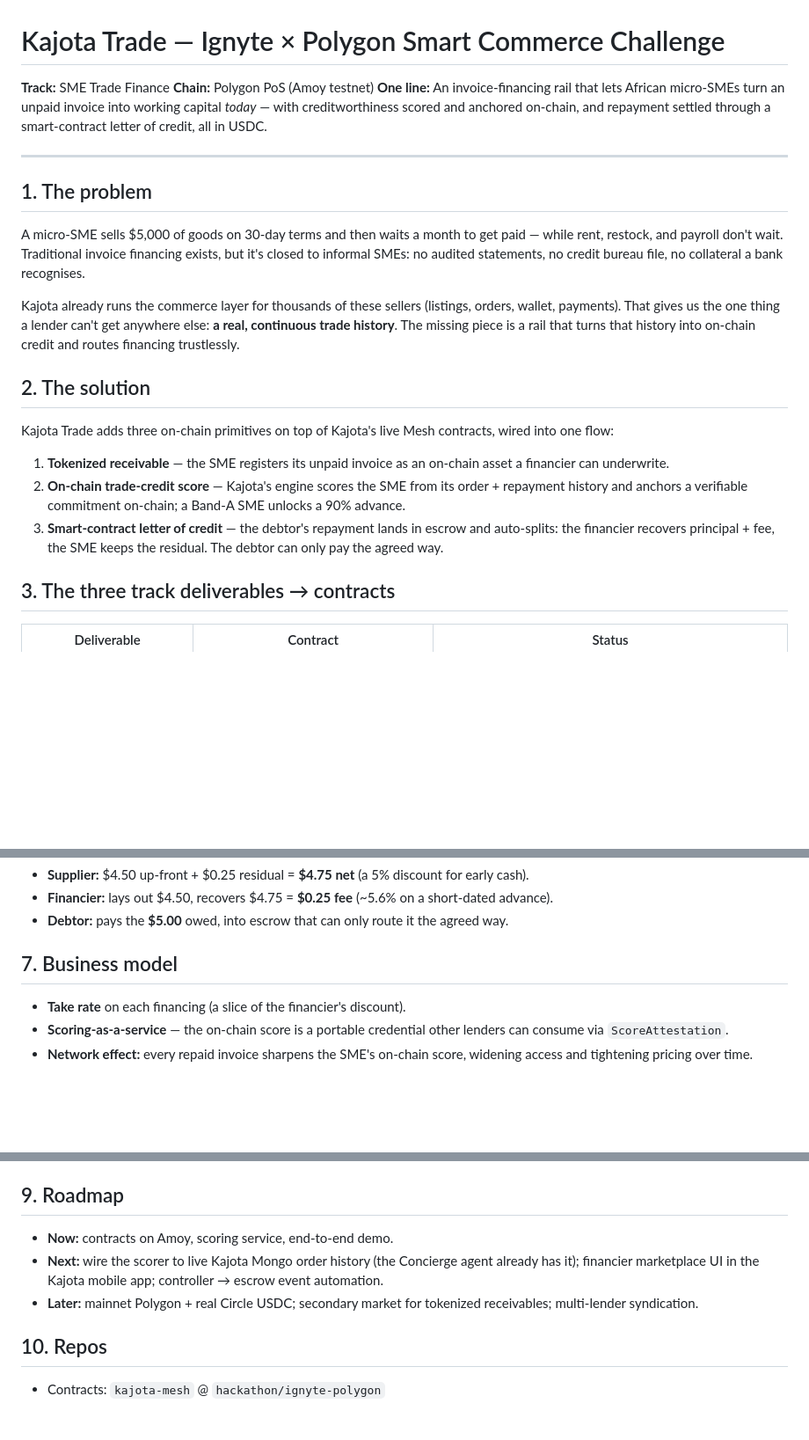
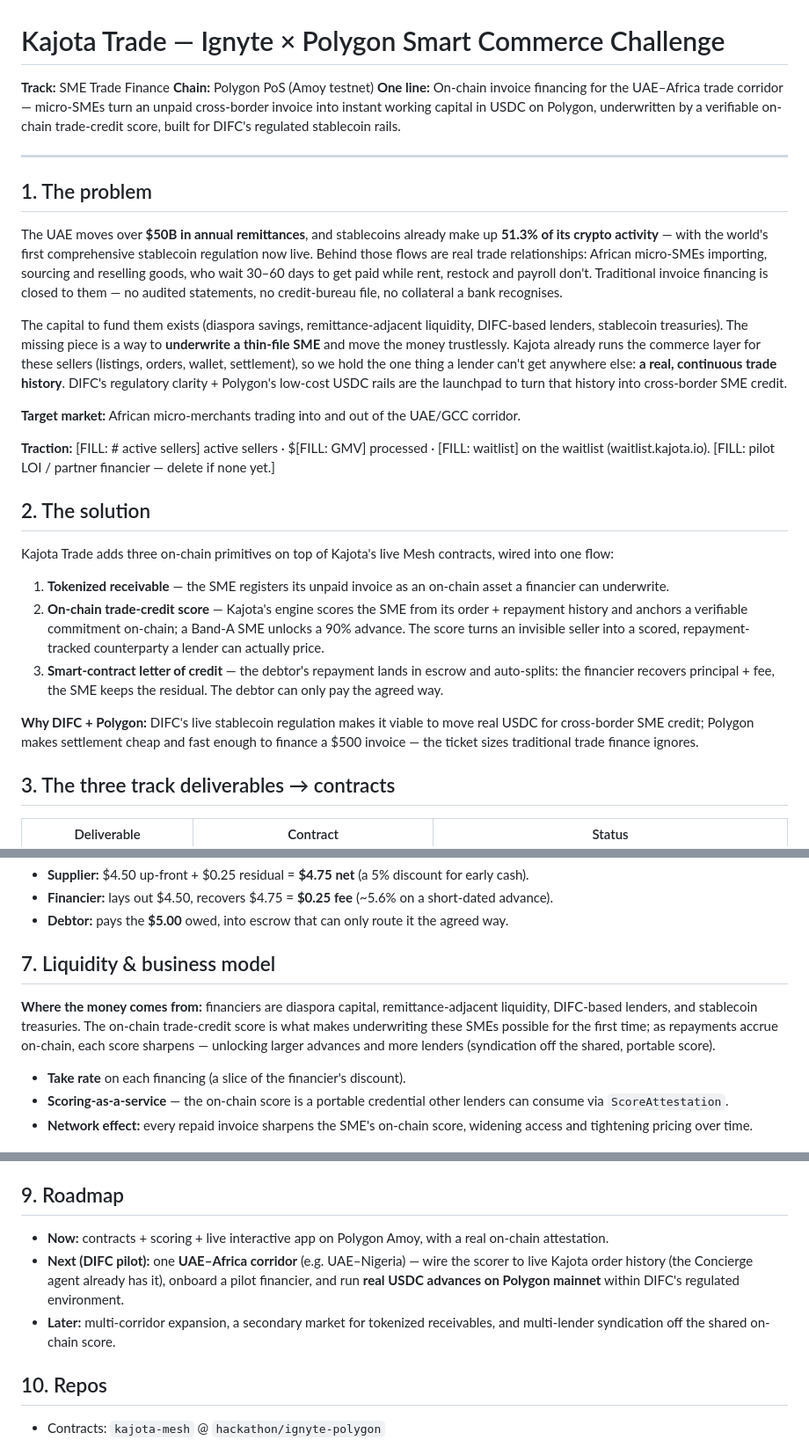
Before and after one commit to KaJota-inc/kajota-coach, a Markdown page: skill/SUBMISSION.md, 3 parts joined by grey strips. Shown at 88% size. Drawn GitHub-style; blank space fills up the shorter version.

Commit message:
docs(submission): align full SUBMISSION.md to DIFC-corridor framing
Mirrors SUBMISSION-PASTE.md: UAE-Africa corridor + challenge stats in
the problem, why-DIFC+Polygon in the solution, a liquidity section
(where the money comes from), DIFC-pilot mainnet roadmap, and traction
placeholders for the user to fill (not fabricated).

Co-Authored-By: Claude Opus 4.8 <noreply@anthropic.com>

```diff
--- a/skill/SUBMISSION.md
+++ b/skill/SUBMISSION.md
@@ -2,25 +2,39 @@
 
 **Track:** SME Trade Finance
 **Chain:** Polygon PoS (Amoy testnet)
-**One line:** An invoice-financing rail that lets African micro-SMEs turn
-an unpaid invoice into working capital *today* — with creditworthiness
-scored and anchored on-chain, and repayment settled through a
-smart-contract letter of credit, all in USDC.
+**One line:** On-chain invoice financing for the UAE–Africa trade
+corridor — micro-SMEs turn an unpaid cross-border invoice into instant
+working capital in USDC on Polygon, underwritten by a verifiable
+on-chain trade-credit score, built for DIFC's regulated stablecoin rails.
 
 ---
 
 ## 1. The problem
 
-A micro-SME sells $5,000 of goods on 30-day terms and then waits a month
-to get paid — while rent, restock, and payroll don't wait. Traditional
-invoice financing exists, but it's closed to informal SMEs: no audited
-statements, no credit bureau file, no collateral a bank recognises.
+The UAE moves over **$50B in annual remittances**, and stablecoins
+already make up **51.3% of its crypto activity** — with the world's
+first comprehensive stablecoin regulation now live. Behind those flows
+are real trade relationships: African micro-SMEs importing, sourcing and
+reselling goods, who wait 30–60 days to get paid while rent, restock and
+payroll don't. Traditional invoice financing is closed to them — no
+audited statements, no credit-bureau file, no collateral a bank
+recognises.
 
-Kajota already runs the commerce layer for thousands of these sellers
-(listings, orders, wallet, payments). That gives us the one thing a
-lender can't get anywhere else: **a real, continuous trade history**. The
-missing piece is a rail that turns that history into on-chain credit and
-routes financing trustlessly.
+The capital to fund them exists (diaspora savings, remittance-adjacent
+liquidity, DIFC-based lenders, stablecoin treasuries). The missing piece
+is a way to **underwrite a thin-file SME** and move the money
+trustlessly. Kajota already runs the commerce layer for these sellers
+(listings, orders, wallet, settlement), so we hold the one thing a
+lender can't get anywhere else: **a real, continuous trade history**.
+DIFC's regulatory clarity + Polygon's low-cost USDC rails are the
+launchpad to turn that history into cross-border SME credit.
+
+**Target market:** African micro-merchants trading into and out of the
+UAE/GCC corridor.
+
+**Traction:** [FILL: # active sellers] active sellers · $[FILL: GMV]
+processed · [FILL: waitlist] on the waitlist (waitlist.kajota.io).
+[FILL: pilot LOI / partner financier — delete if none yet.]
 
 ## 2. The solution
 
@@ -31,10 +45,17 @@ contracts, wired into one flow:
    on-chain asset a financier can underwrite.
 2. **On-chain trade-credit score** — Kajota's engine scores the SME from
    its order + repayment history and anchors a verifiable commitment
-   on-chain; a Band-A SME unlocks a 90% advance.
+   on-chain; a Band-A SME unlocks a 90% advance. The score turns an
+   invisible seller into a scored, repayment-tracked counterparty a
+   lender can actually price.
 3. **Smart-contract letter of credit** — the debtor's repayment lands in
    escrow and auto-splits: the financier recovers principal + fee, the
    SME keeps the residual. The debtor can only pay the agreed way.
+
+**Why DIFC + Polygon:** DIFC's live stablecoin regulation makes it
+viable to move real USDC for cross-border SME credit; Polygon makes
+settlement cheap and fast enough to finance a $500 invoice — the ticket
+sizes traditional trade finance ignores.
 
 ## 3. The three track deliverables → contracts
 
@@ -93,7 +114,14 @@ $5.00 invoice, Band-A supplier, 90% advance:
 - **Debtor:** pays the **$5.00** owed, into escrow that can only route it
   the agreed way.
 
-## 7. Business model
+## 7. Liquidity & business model
+
+**Where the money comes from:** financiers are diaspora capital,
+remittance-adjacent liquidity, DIFC-based lenders, and stablecoin
+treasuries. The on-chain trade-credit score is what makes underwriting
+these SMEs possible for the first time; as repayments accrue on-chain,
+each score sharpens — unlocking larger advances and more lenders
+(syndication off the shared, portable score).
 
 - **Take rate** on each financing (a slice of the financier's discount).
 - **Scoring-as-a-service** — the on-chain score is a portable credential
@@ -132,12 +160,14 @@ $5.00 invoice, Band-A supplier, 90% advance:
 
 ## 9. Roadmap
 
-- **Now:** contracts on Amoy, scoring service, end-to-end demo.
-- **Next:** wire the scorer to live Kajota Mongo order history (the
-  Concierge agent already has it); financier marketplace UI in the
-  Kajota mobile app; controller → escrow event automation.
-- **Later:** mainnet Polygon + real Circle USDC; secondary market for
-  tokenized receivables; multi-lender syndication.
+- **Now:** contracts + scoring + live interactive app on Polygon Amoy,
+  with a real on-chain attestation.
+- **Next (DIFC pilot):** one **UAE–Africa corridor** (e.g. UAE–Nigeria)
+  — wire the scorer to live Kajota order history (the Concierge agent
+  already has it), onboard a pilot financier, and run **real USDC
+  advances on Polygon mainnet** within DIFC's regulated environment.
+- **Later:** multi-corridor expansion, a secondary market for tokenized
+  receivables, and multi-lender syndication off the shared on-chain score.
 
 ## 10. Repos
 
```
